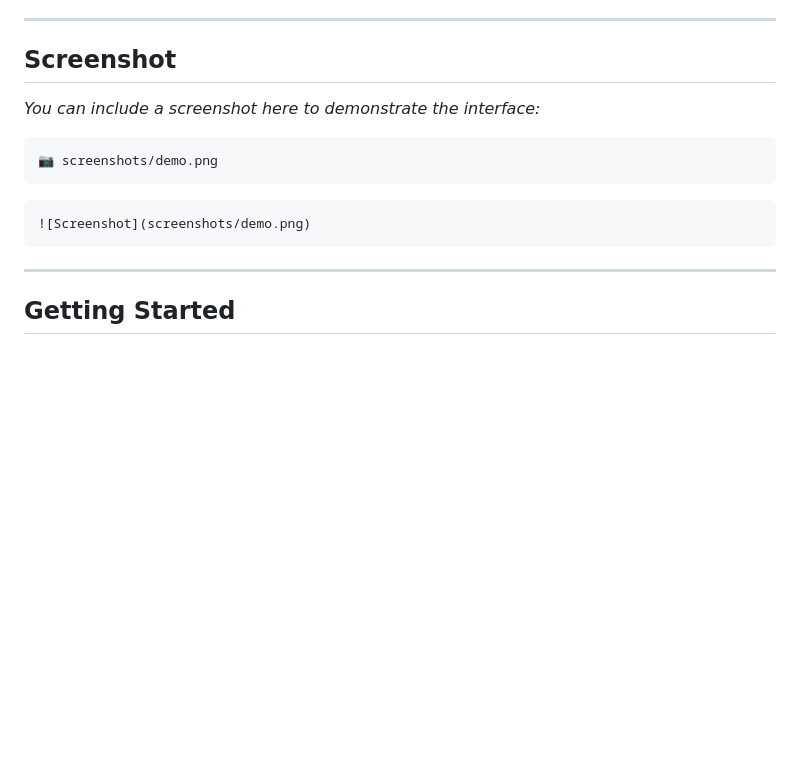
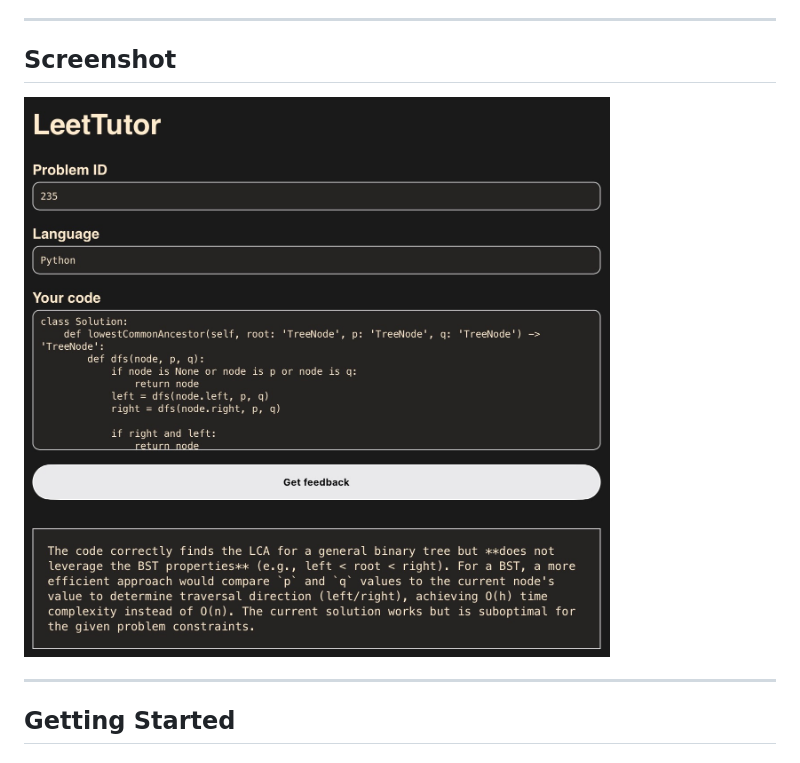
Before and after one commit to l2ggy/leettutor, a Markdown page: readme.md, the part around the change. Drawn GitHub-style; blank space fills up the shorter version.

Commit message:
fixed screenshot embed in readme

````diff
--- a/readme.md
+++ b/readme.md
@@ -18,15 +18,7 @@ The project integrates with the Groq API to query the Qwen-32B language model an
 
 ## Screenshot
 
-*You can include a screenshot here to demonstrate the interface:*
-
-```
-📷 screenshots/demo.png
-```
-
-```markdown
 ![Screenshot](screenshots/demo.png)
-```
 
 ---
 
````
